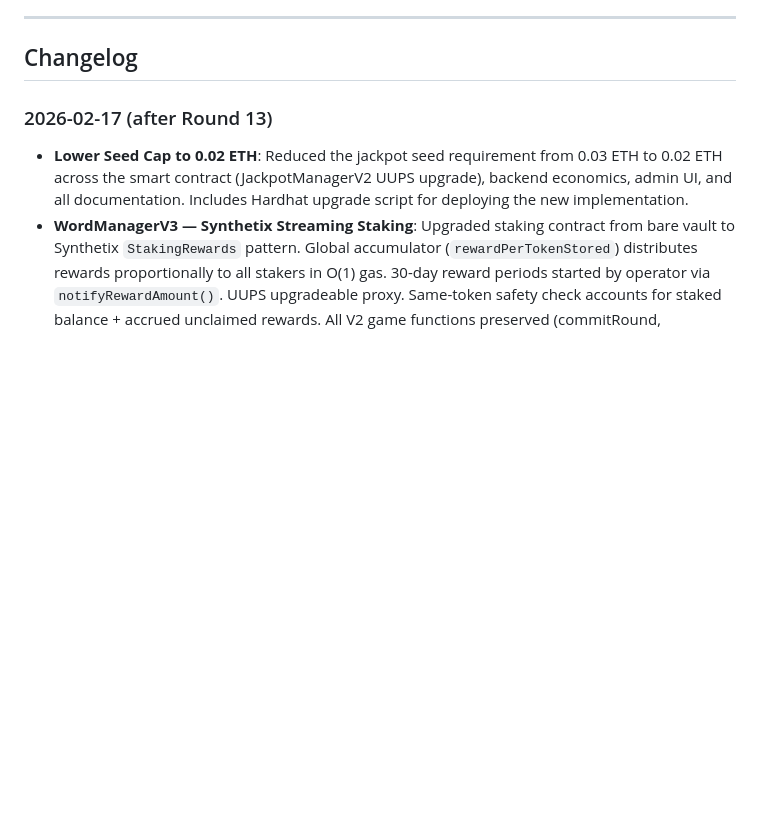
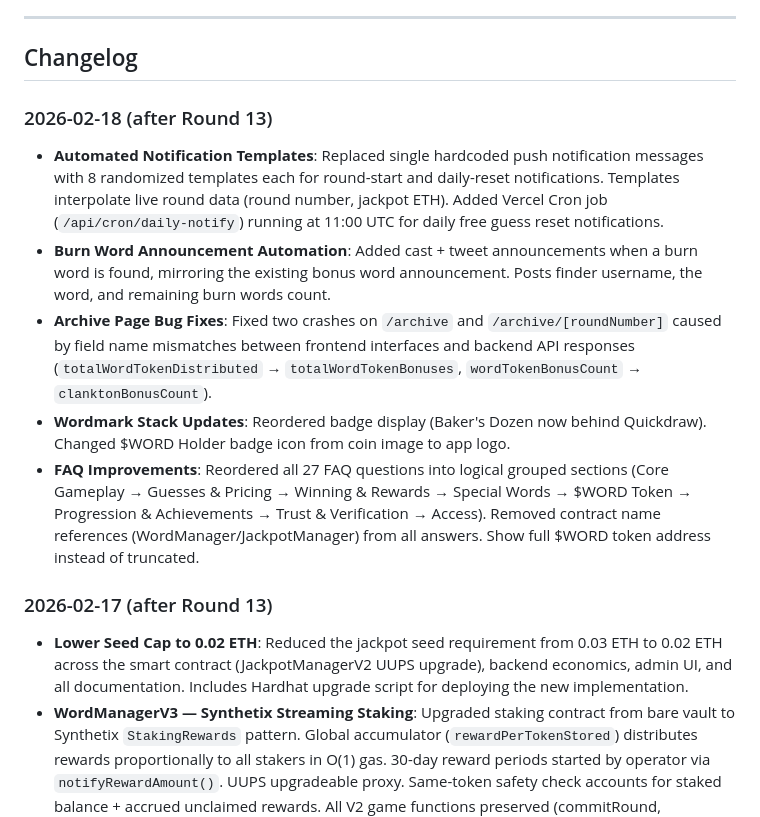
Before and after one commit to starl3xx/lets-have-a-word, a Markdown page: README.md, the part around the change. Drawn GitHub-style; blank space fills up the shorter version.

```diff
--- a/README.md
+++ b/README.md
@@ -208,6 +208,14 @@ NEXT_PUBLIC_PRELAUNCH_MODE=1      # Routes all traffic to /splash
 ---
 
 ## Changelog
+
+### 2026-02-18 (after Round 13)
+
+- **Automated Notification Templates**: Replaced single hardcoded push notification messages with 8 randomized templates each for round-start and daily-reset notifications. Templates interpolate live round data (round number, jackpot ETH). Added Vercel Cron job (`/api/cron/daily-notify`) running at 11:00 UTC for daily free guess reset notifications.
+- **Burn Word Announcement Automation**: Added cast + tweet announcements when a burn word is found, mirroring the existing bonus word announcement. Posts finder username, the word, and remaining burn words count.
+- **Archive Page Bug Fixes**: Fixed two crashes on `/archive` and `/archive/[roundNumber]` caused by field name mismatches between frontend interfaces and backend API responses (`totalWordTokenDistributed` → `totalWordTokenBonuses`, `wordTokenBonusCount` → `clanktonBonusCount`).
+- **Wordmark Stack Updates**: Reordered badge display (Baker's Dozen now behind Quickdraw). Changed $WORD Holder badge icon from coin image to app logo.
+- **FAQ Improvements**: Reordered all 27 FAQ questions into logical grouped sections (Core Gameplay → Guesses & Pricing → Winning & Rewards → Special Words → $WORD Token → Progression & Achievements → Trust & Verification → Access). Removed contract name references (WordManager/JackpotManager) from all answers. Show full $WORD token address instead of truncated.
 
 ### 2026-02-17 (after Round 13)
 
```
Also changed, not shown: GAME_DOCUMENTATION.md (+18 -17 lines).
